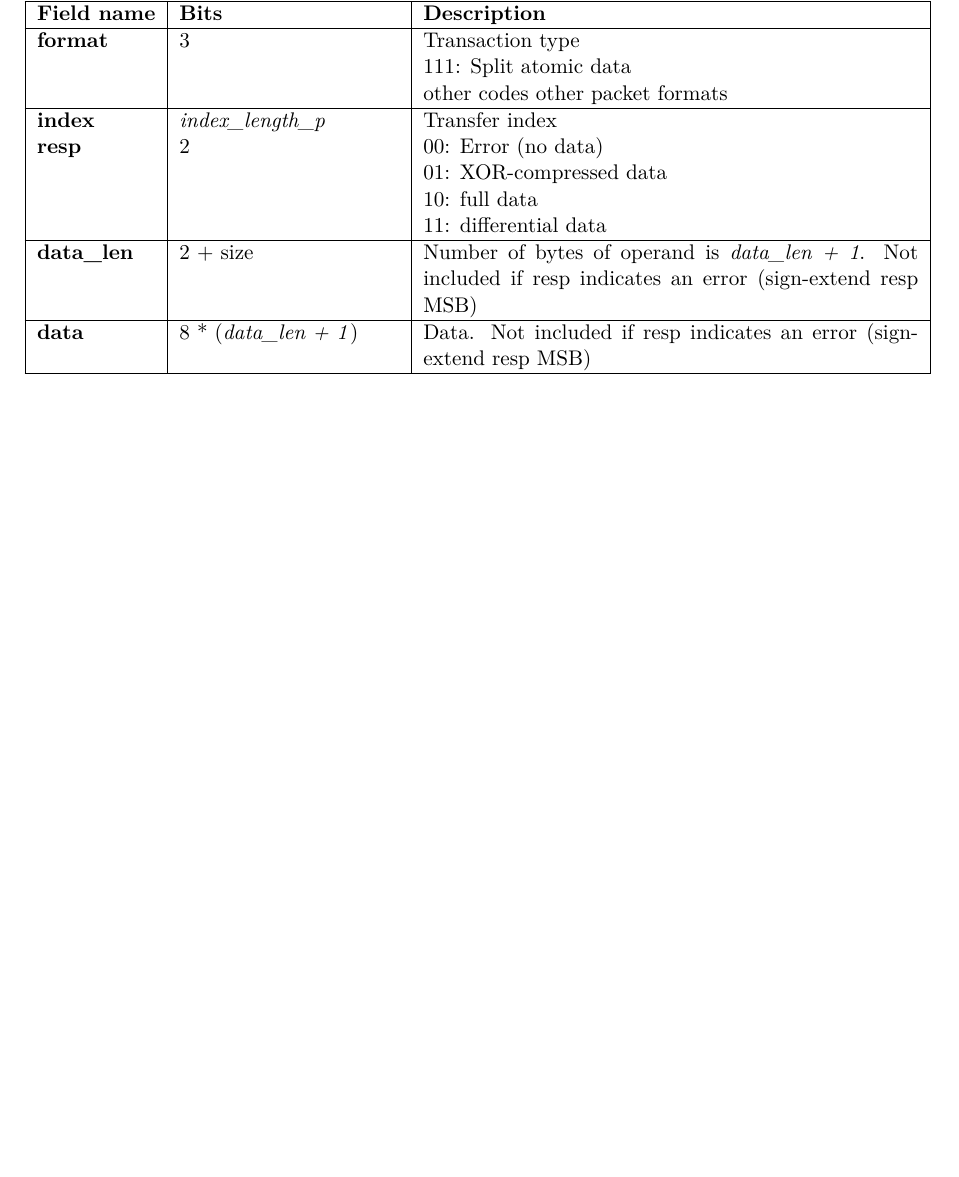
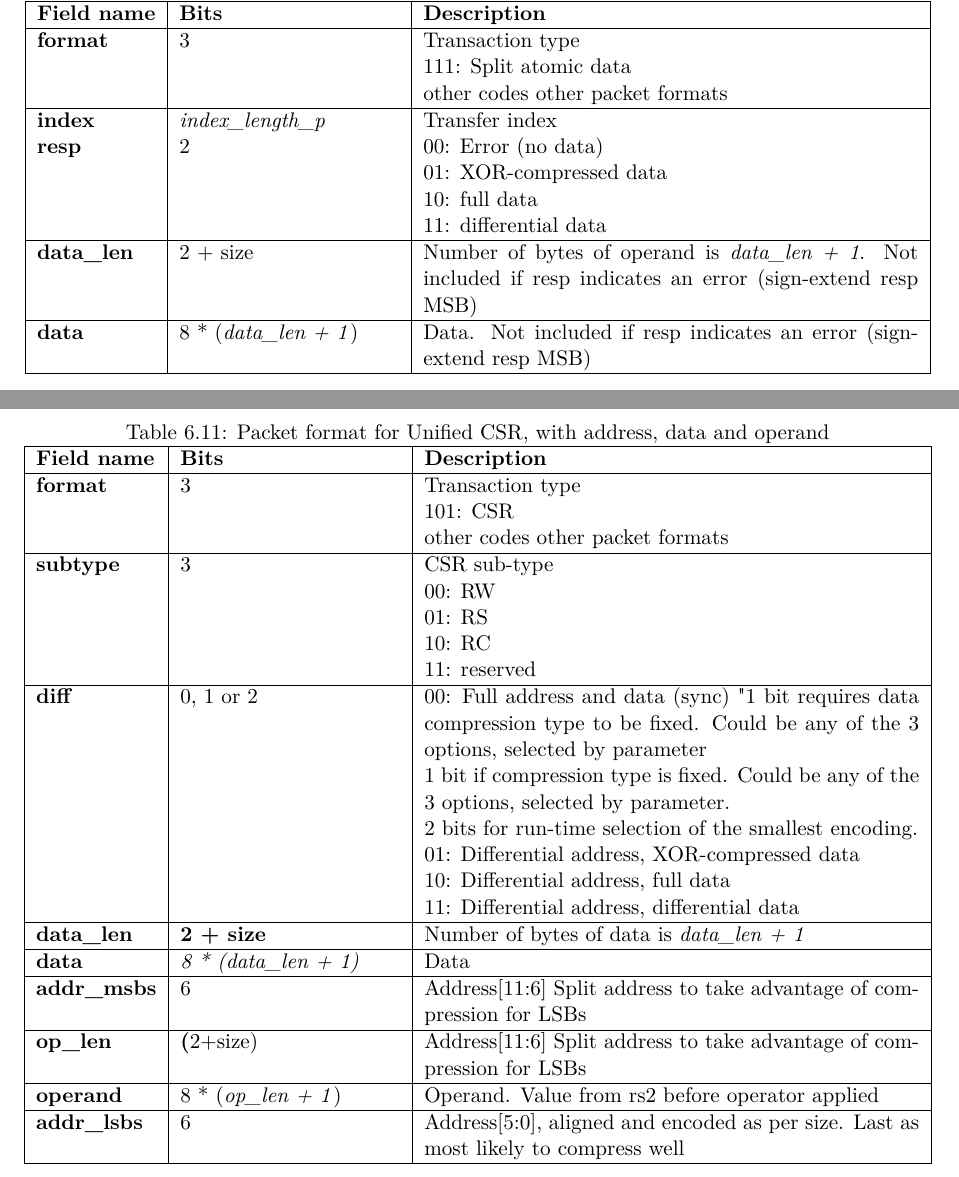
Before and after one commit to riscv-non-isa/riscv-trace-spec, a LaTeX thesis (riscv-trace-spec.tex, which reads dataTracePayload.tex): part of page 61 of 90 before the commit and two parts of pages 61 and 62 of 92 after it, the two joined at a grey line, cut so that both start at the same text, the shorter picture padded with empty space. The pictures show the PDF file riscv-trace-spec.pdf that the author committed with the source.

Commit message:
Added CSR packets and added index to the signals

```diff
--- /dev/null
+++ b/dataTracePayload.tex
@@ -0,0 +1,12 @@
+\chapter{Data Trace Encoder Output Packets} \label{dataTracePackets}
+
+\section{Format dx0 packets} \label{sec:formatdx0}
+
+\begin{table}[htp]
+  \centering
+  \caption{Packet format for Unified load or store, with address and data}
+  \label{tab:te_datadx0y0}
+  \begin{tabulary}{\textwidth}{|l|p{40mm}|p{90mm}|}
+    \hline
+    {\bf Field name} & {\bf Bits} & {\bf Description} \\
+    \hline
@@ -0,0 +19,28 @@
+    \hline
+    \textbf{size} & clog2(\textit{data\_width\_p/8}) & Transfer size is 2**size bytes	2 bits if max size is 64-bits (\textit{data\_width\_p} < 128), 3 bits if wider \\
+    \hline
+    \textbf{diff} & 1 or 2 & 00: Full address and data (sync)	"1 bit requires data compression type to be fixed.  Could be any of the 3 options, selected by parameter
+    2 bits will be more efficient but requires more complex encoding logic and comparators to dynamically chose the smallest encoding."\newline
+		01:  Differential address, XOR-compressed data\newline
+		10: Differential address, full data\newline
+		11: Differentail address, differential data\\
+    \hline
+    \textbf{data\_len}	& \textbf{size} & Number of bytes of data is \textit {data\_len + 1}	\\
+    \hline
+    \textbf{data} & \textit {8 * (data\_len + 1)} &
+                Data\\
+    \hline
+    \textbf{address} &  \textit {iaddress\_width\_p} & Byte address if format is unaligned, otherwise shift left by size to recover byte address. Last as most likely to compress well \\
+    \hline
+  \end{tabulary}
+\end{table}
+
+
+\begin{table}[htp]
+  \centering
+  \caption{Packet format for Unified load or store, with address only}
+  \label{tab:te_datadx0y1}
+  \begin{tabulary}{\textwidth}{|l|p{40mm}|p{90mm}|}
+    \hline
+    {\bf Field name} & {\bf Bits} & {\bf Description} \\
+    \hline
@@ -0,0 +53,20 @@
+    \hline
+    \textbf{size} & clog2(\textit{data\_width\_p/8}) & Transfer size is 2**size bytes	2 bits if max size is 64-bits (\textit{data\_width\_p} < 128), 3 bits if wider \\
+    \hline
+    \textbf{diff} & 1 & 0: Full address (sync)	\newline
+		1:  Differential address\\
+    \hline
+    \textbf{address} &  \textit {iaddress\_width\_p} & Byte address if format is unaligned, otherwise shift left by size to recover byte address. Last as most likely to compress well \\
+    \hline
+  \end{tabulary}
+\end{table}
+
+
+\begin{table}[htp]
+  \centering
+  \caption{Packet format for Unified load or store, with data only}
+  \label{tab:te_datadx0y2}
+  \begin{tabulary}{\textwidth}{|l|p{40mm}|p{90mm}|}
+    \hline
+    {\bf Field name} & {\bf Bits} & {\bf Description} \\
+    \hline
@@ -0,0 +79,27 @@
+    \hline
+    \textbf{size} & clog2(\textit{data\_width\_p/8}) & Transfer size is 2**size bytes	2 bits if max size is 64-bits (\textit{data\_width\_p} < 128), 3 bits if wider \\
+    \hline
+    \textbf{diff} & 1 or 2 & 00: Full address and data (sync)	"1 bit requires data compression type to be fixed.  Could be any of the 3 options, selected by parameter
+    2 bits will be more efficient but requires more complex encoding logic and comparators to dynamically chose the smallest encoding."\newline
+		01:  Differential address, XOR-compressed data\newline
+		10: Differential address, full data\newline
+		11: Differentail address, differential data\\
+    \hline
+   \textbf{data\_len}	& \textbf{size} & Number of bytes of data is \textit {data\_len + 1}	\\
+    \hline
+    \textbf{data} & \textit {8 * (data\_len + 1)} &
+                Data. Send min number of required bytes to allow reconstruction by sign extension\\
+    \hline
+  \end{tabulary}
+\end{table}
+
+
+\begin{table}[htp]
+  \centering
+  \caption{Packet format for Split load - Address only}
+  \label{tab:te_datadx0y3}
+  \begin{tabulary}{\textwidth}{|l|p{40mm}|p{90mm}|}
+    \hline
+    {\bf Field name} & {\bf Bits} & {\bf Description} \\
+    \hline
+    \textbf{format} & 	3	& Transaction type\newline
@@ -0,0 +109,21 @@
+    \hline
+    \textbf{size} & clog2(\textit{data\_width\_p/8}) & Transfer size is 2**size bytes	2 bits if max size is 64-bits (\textit{data\_width\_p} < 128), 3 bits if wider \\
+    \hline
+    \textbf{index} & \textit{index\_length\_p} & Transfer index\\
+    \hline
+    \textbf{diff} & 1 & 0: Full address (sync)	\newline
+		1:  Differential address\\
+    \hline
+    \textbf{address} &  \textit {iaddress\_width\_p} & Byte address if format is unaligned, otherwise shift left by size to recover byte address. Last as most likely to compress well \\
+    \hline
+  \end{tabulary}
+\end{table}
+
+\begin{table}[htp]
+  \centering
+  \caption{Packet format for Split load - Data only}
+  \label{tab:te_datadx0y4}
+  \begin{tabulary}{\textwidth}{|l|p{40mm}|p{90mm}|}
+    \hline
+    {\bf Field name} & {\bf Bits} & {\bf Description} \\
+    \hline
@@ -0,0 +133,5 @@
+    \hline
+    \textbf{size} & clog2(\textit{data\_width\_p/8}) & Transfer size is 2**size bytes	2 bits if max size is 64-bits (\textit{data\_width\_p} < 128), 3 bits if wider \\
+    \hline
+    \textbf{index} & \textit{index\_length\_p} & Transfer index\\
+    \hline
@@ -0,0 +143,182 @@
+   \textbf{data\_len}	& \textbf{size} & Number of bytes of data is \textit {data\_len + 1}. Not included if resp indicates an error (sign-extend resp MSB)\\
+    \hline
+    \textbf{data} & \textit {8 * (data\_len + 1)} &
+                Data. Send min number of required bytes to allow reconstruction by sign extension\\
+    \hline
+  \end{tabulary}
+\end{table}
+
+
+
+\begin{table}[htp]
+  \centering
+  \caption{Packet format for Unified atomic with address and data}
+  \label{tab:te_datadx0y5}
+  \begin{tabulary}{\textwidth}{|l|p{40mm}|p{90mm}|}
+    \hline
+    {\bf Field name} & {\bf Bits} & {\bf Description} \\
+    \hline
+    \textbf{format} & 	3	& Transaction type\newline
+		110: Unified atomic or split atomic address\newline
+		other codes other packet formats\\
+    \hline
+    \textbf{subtype} & 	3	& Atomic sub-type\newline
+	        000: Swap\newline
+		001: ADD\newline
+		010: AND\newline
+		011: OR\newline
+		100: XOR\newline
+		101: MAX\newline
+		110: MIN\newline
+		111: reserved\\
+    \hline
+    \textbf{size} & 1 & Transfer size is 2**(size+2) bytes\\
+    \hline
+    \textbf{diff} & 1 or 2 & 00: Full address and data (sync)	"1 bit requires data compression type to be fixed.  Could be any of the 3 options, selected by parameter\newline
+    2 bits will be more efficient but requires more complex encoding logic and comparators to dynamically chose the smallest encoding."\newline
+		01:  Differential address, XOR-compressed data\newline
+		10: Differential address, full data\newline
+		11: Differential address, differential data\\
+    \hline
+    \textbf{op\_len} & 2 + size &	Number of bytes of operand is \textit{op\_len + 1}\\
+    \hline
+    \textbf{operand}	& 8 * (\textit{op\_len + 1}) & Operand.  Value from rs2 before operator applied\\
+    \hline
+    \textbf{data\_len}	& \textbf{size} & Number of bytes of data is \textit {data\_len + 1}\\
+    \hline
+    \textbf{data} & \textit {8 * (data\_len + 1)} &
+                Data\\
+    \hline
+    \textbf{address} &  \textit {iaddress\_width\_p} &Address, aligned and encoded as per size. Last as most likely to compress well \\
+    \hline
+  \end{tabulary}
+\end{table}
+
+\begin{table}[htp]
+  \centering
+  \caption{Packet format for Unified atomic with address only}
+  \label{tab:te_datadx0y6}
+  \begin{tabulary}{\textwidth}{|l|p{40mm}|p{90mm}|}
+    \hline
+    {\bf Field name} & {\bf Bits} & {\bf Description} \\
+    \hline
+    \textbf{format} & 	3	& Transaction type\newline
+		110: Unified atomic or split atomic address\newline
+		other codes other packet formats\\
+    \hline
+    \textbf{subtype} & 	3	& Atomic sub-type\newline
+	        000: Swap\newline
+		001: ADD\newline
+		010: AND\newline
+		011: OR\newline
+		100: XOR\newline
+		101: MAX\newline
+		110: MIN\newline
+		111: reserved\\
+    \hline
+    \textbf{size} & 1 & Transfer size is 2**(size+2) bytes\\
+    \hline
+    \textbf{diff} & 1 & 0: Full address \newline
+		1: Differential address, differential data\\
+    \hline
+    \textbf{address} &  \textit {iaddress\_width\_p} &Address, aligned and encoded as per size. Last as most likely to compress well \\
+    \hline
+  \end{tabulary}
+\end{table}
+
+
+\begin{table}[htp]
+  \centering
+  \caption{Packet format for Unified atomic with data only}
+  \label{tab:te_datadx0y7}
+  \begin{tabulary}{\textwidth}{|l|p{40mm}|p{90mm}|}
+    \hline
+    {\bf Field name} & {\bf Bits} & {\bf Description} \\
+    \hline
+    \textbf{format} & 	3	& Transaction type\newline
+		110: Unified atomic or split atomic address\newline
+		other codes other packet formats\\
+    \hline
+    \textbf{subtype} & 	3	& Atomic sub-type\newline
+	        000: Swap\newline
+		001: ADD\newline
+		010: AND\newline
+		011: OR\newline
+		100: XOR\newline
+		101: MAX\newline
+		110: MIN\newline
+		111: reserved\\
+    \hline
+    \textbf{size} & 1 & Transfer size is 2**(size+2) bytes\\
+    \hline
+    \textbf{diff} & 1 or 2 & 00: Full address and data (sync)	"1 bit requires data compression type to be fixed.  Could be any of the 3 options, selected by parameter\newline
+    2 bits will be more efficient but requires more complex encoding logic and comparators to dynamically chose the smallest encoding."\newline
+		01:  Differential address, XOR-compressed data\newline
+		10: Differential address, full data\newline
+		11: Differential address, differential data\\
+    \hline
+    \textbf{op\_len} & 2 + size & Number of bytes of operand is \textit{op\_len + 1}\\
+    \hline
+    \textbf{operand}	& 8 * (\textit{op\_len + 1}) & Operand.  Value from rs2 before operator applied\\
+    \hline
+    \textbf{data\_len}	& \textbf{size} & Number of bytes of data is \textit {data\_len + 1}\\
+    \hline
+    \textbf{data} & \textit {8 * (data\_len + 1)} &
+                Data\\
+    \hline
+  \end{tabulary}
+\end{table}
+
+
+\begin{table}[htp]
+  \centering
+  \caption{Packet format for Split atomic with operand only}
+  \label{tab:te_datadx0y8}
+  \begin{tabulary}{\textwidth}{|l|p{40mm}|p{90mm}|}
+    \hline
+    {\bf Field name} & {\bf Bits} & {\bf Description} \\
+    \hline
+    \textbf{format} & 	3	& Transaction type\newline
+		110: Unified atomic or split atomic address\newline
+		other codes other packet formats\\
+    \hline
+    \textbf{subtype} & 	3	& Atomic sub-type\newline
+	        000: Swap\newline
+		001: ADD\newline
+		010: AND\newline
+		011: OR\newline
+		100: XOR\newline
+		101: MAX\newline
+		110: MIN\newline
+		111: reserved\\
+    \hline
+    \textbf{size} & 1 & Transfer size is 2**(size+2) bytes\\
+    \hline
+    \textbf{index} & \textit{index\_length\_p} & Transfer index\\
+    \textbf{diff} & 1 or 2 & 00: Full address and data (sync)	"1 bit requires data compression type to be fixed.  Could be any of the 3 options, selected by parameter\newline
+    2 bits will be more efficient but requires more complex encoding logic and comparators to dynamically chose the smallest encoding."\newline
+		01:  Differential address, XOR-compressed data\newline
+		10: Differential address, full data\newline
+		11: Differential address, differential data\\
+    \hline
+    \textbf{op\_len} & 2 + size &	Number of bytes of operand is \textit{op\_len + 1}\\
+    \hline
+    \textbf{operand}	& 8 * (\textit{op\_len + 1}) & Operand.  Value from rs2 before operator applied\\
+    \hline
+    \textbf{address} &  \textit {iaddress\_width\_p} &Address, aligned and encoded as per size. Last as most likely to compress well \\
+    \hline
+  \end{tabulary}
+\end{table}
+
+\begin{table}[htp]
+  \centering
+  \caption{Packet format for Split atomic load data only}
+  \label{tab:te_datadx0y9}
+  \begin{tabulary}{\textwidth}{|l|p{40mm}|p{90mm}|}
+    \hline
+    {\bf Field name} & {\bf Bits} & {\bf Description} \\
+    \hline
+    \textbf{format} & 	3	& Transaction type\newline
+		111: Split atomic data\newline
+		other codes other packet formats\\
+    \hline
@@ -0,0 +330,111 @@
+    \hline
+    \textbf{data\_len} & 2 + size &	Number of bytes of operand is \textit{data\_len + 1}. Not included if resp indicates an error (sign-extend resp MSB)\\
+    \hline
+    \textbf{data} &  8 * (\textit{data\_len + 1}) & Data. Not included if resp indicates an error (sign-extend resp MSB)\\
+    \hline
+  \end{tabulary}
+\end{table}
+
+\begin{table}[htp]
+  \centering
+  \caption{Packet format for Unified CSR, with address, data and operand}
+  \label{tab:te_datadx0y9}
+  \begin{tabulary}{\textwidth}{|l|p{40mm}|p{90mm}|}
+    \hline
+    {\bf Field name} & {\bf Bits} & {\bf Description} \\
+    \hline
+    \textbf{format} & 	3	& Transaction type\newline
+		101: CSR\newline
+		other codes other packet formats\\
+    \hline
+    \textbf{subtype} & 	3	& CSR sub-type\newline
+		00: RW\newline
+		01: RS\newline
+		10: RC\newline
+		11: reserved\\
+    \hline
+    \textbf{diff} & 0, 1 or 2 & 00: Full address and data (sync)	"1 bit requires data compression type to be fixed.  Could be any of the 3 options, selected by parameter\newline
+    1 bit if compression type is fixed. Could be any of the 3 options, selected by parameter.\newline
+    2 bits for run-time selection of the smallest encoding.\newline
+		01:  Differential address, XOR-compressed data\newline
+		10: Differential address, full data\newline
+		11: Differential address, differential data\\
+    \hline
+    \textbf{data\_len}	& \textbf{2 + size} & Number of bytes of data is \textit {data\_len + 1}\\
+    \hline
+    \textbf{data} & \textit {8 * (data\_len + 1)} & Data\\
+    \hline
+    \textbf{addr\_msbs} & 6  &	Address[11:6]	Split address to take advantage of compression for LSBs\\
+    \hline
+    \textbf{op\_len} & \textbf(2+size)  & Address[11:6]	Split address to take advantage of compression for LSBs\\
+    \hline
+    \textbf{operand}	& 8 * (\textit{op\_len + 1}) & Operand.  Value from rs2 before operator applied\\
+    \hline
+    \textbf{addr\_lsbs} &  6 & Address[5:0], aligned and encoded as per size. Last as most likely to compress well \\
+    \hline
+  \end{tabulary}
+\end{table}
+
+\begin{table}[htp]
+  \centering
+  \caption{Packet format for Unified CSR, with address and read-only data (as determined by addr[11:10] = 11)}
+  \label{tab:te_datadx0y10}
+  \begin{tabulary}{\textwidth}{|l|p{40mm}|p{90mm}|}
+    \hline
+    {\bf Field name} & {\bf Bits} & {\bf Description} \\
+    \hline
+    \textbf{format} & 	3	& Transaction type\newline
+		101: CSR\newline
+		other codes other packet formats\\
+    \hline
+    \textbf{subtype} & 	3	& CSR sub-type\newline
+		00: RW\newline
+		01: RS\newline
+		10: RC\newline
+		11: reserved\\
+    \hline
+    \textbf{diff} & 0, 1 or 2 & 00: reserved	"0 bitsif no address/data compression for CSRs\newline
+    1 bit if compression type is fixed. Could be any of the 3 options, selected by parameter.\newline
+    2 bits for run-time selection of the smallest encoding.\newline
+		01:  Differential address, XOR-compressed data\newline
+		10: Differential address, full data\newline
+		11: Differential address, differential data\\
+    \hline
+    \textbf{data\_len}	& \textbf{2 + size} & Number of bytes of data is \textit {data\_len + 1}\\
+    \hline
+    \textbf{data} & \textit {8 * (data\_len + 1)} & Data\\
+    \hline
+    \textbf{addr\_msbs} & 6  &	Address[11:6]	Split address to take advantage of compression for LSBs\\
+    \hline
+    \textbf{addr\_lsbs} &  6 & Address[5:0], aligned and encoded as per size. Last as most likely to compress well \\
+    \hline
+  \end{tabulary}
+\end{table}
+
+\begin{table}[htp]
+  \centering
+  \caption{Packet format for Unified CSR, with address only}
+  \label{tab:te_datadx0y10}
+  \begin{tabulary}{\textwidth}{|l|p{40mm}|p{90mm}|}
+    \hline
+    {\bf Field name} & {\bf Bits} & {\bf Description} \\
+    \hline
+    \textbf{format} & 	3	& Transaction type\newline
+		101: CSR\newline
+		other codes other packet formats\\
+    \hline
+    \textbf{subtype} & 	3	& CSR sub-type\newline
+		00: RW\newline
+		01: RS\newline
+		10: RC\newline
+		11: reserved\\
+    \hline
+    \textbf{diff} & 0 or 1 & 0: Full address 0 bits if no address/data compression for CSRs\newline
+		1: Differential address\\
+    \hline
+    \textbf{addr\_msbs} & 6  &	Address[11:6]	Split address to take advantage of compression for LSBs\\
+    \hline
+    \textbf{addr\_lsbs} &  6 & Address[5:0], aligned and encoded as per size. Last as most likely to compress well \\
+    \hline
+  \end{tabulary}
+\end{table}
```
Also changed, not shown: exampleAlgorithm.tex (+1 -1 lines), ingressPort.tex (+2 -0 lines), riscv-trace-spec.tex (+2 -1 lines), vc.tex (+1 -1 lines), riscv-trace-spec.pdf, dataTracePayload.tex (34 more changed lines).
